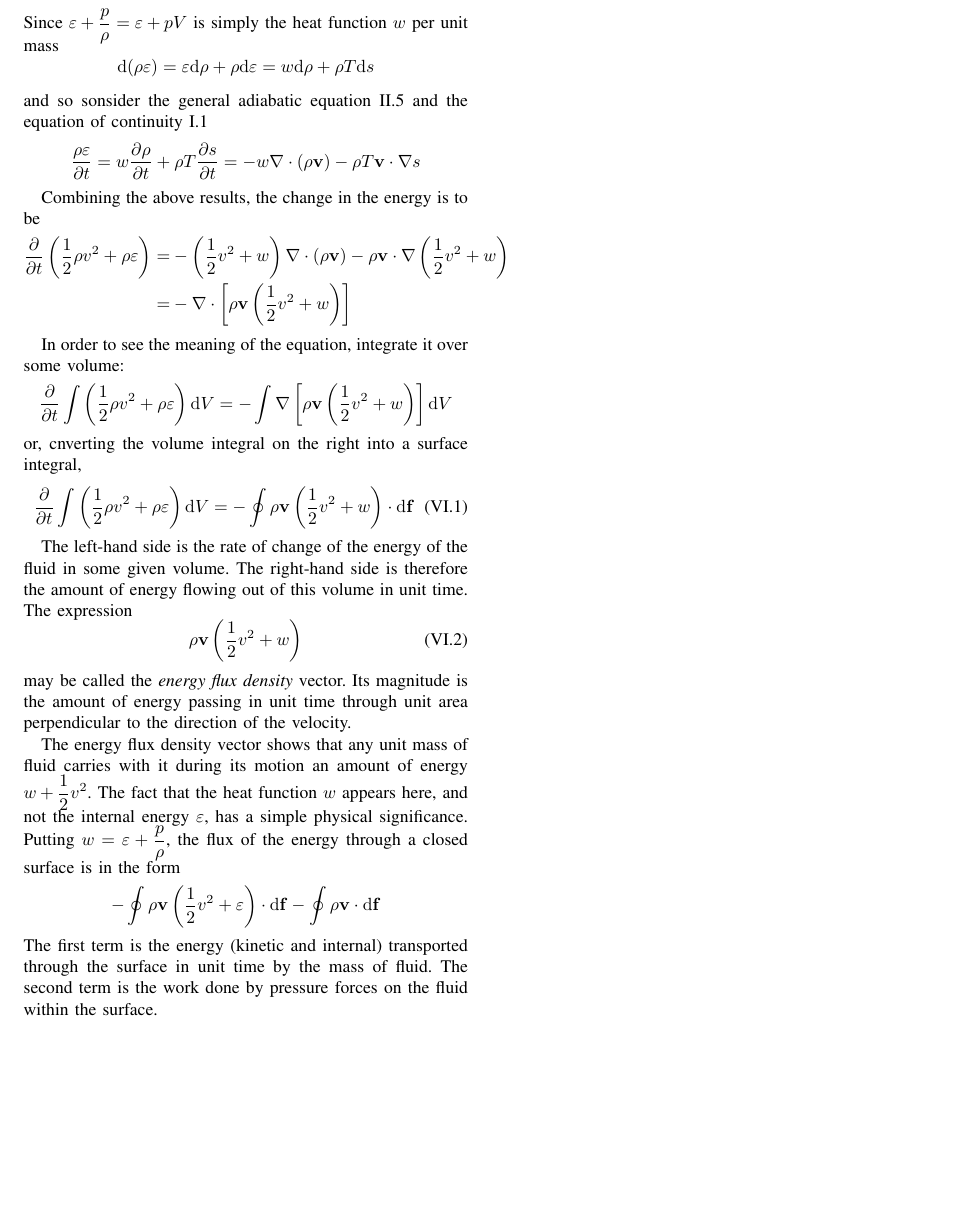
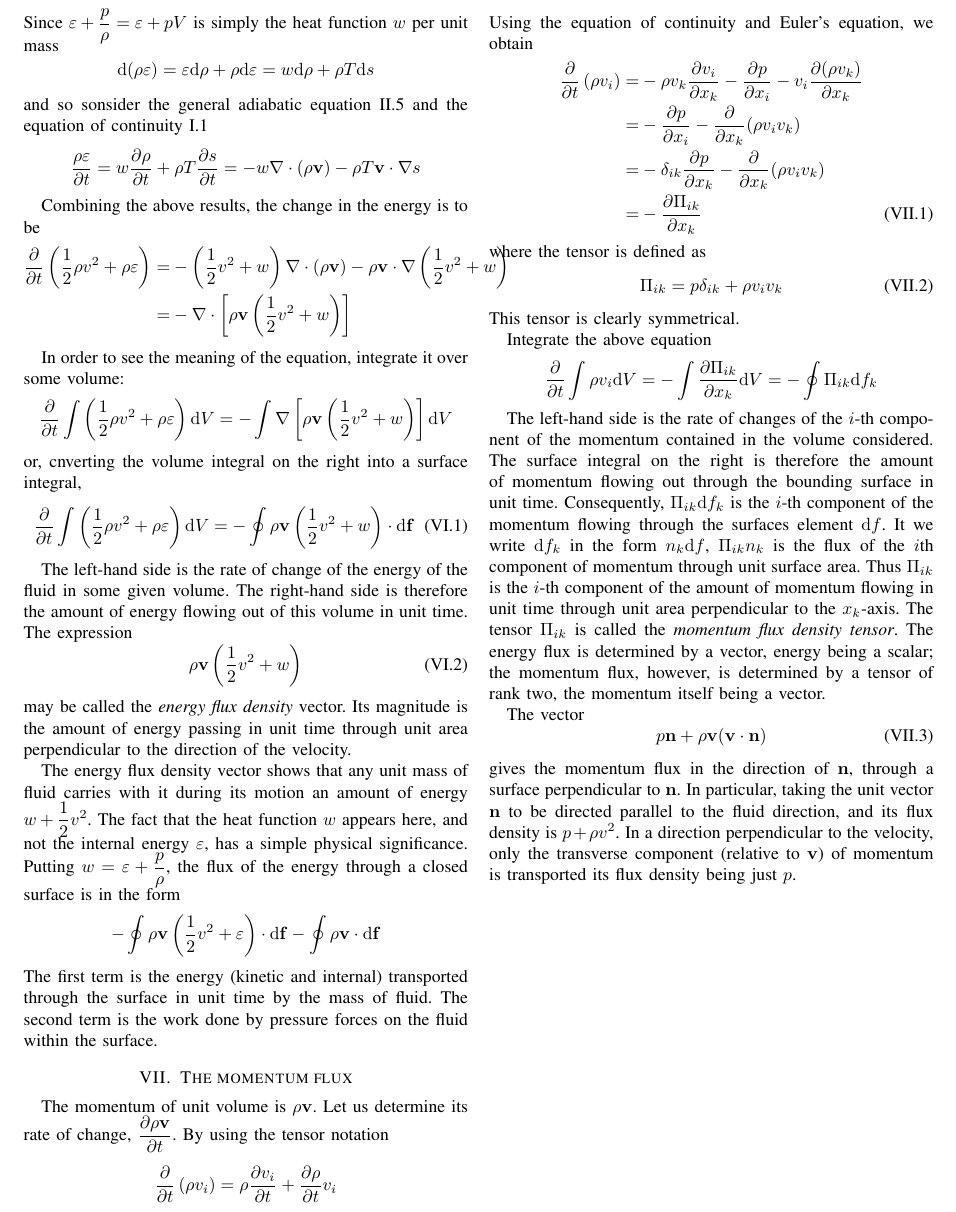
Before and after one commit to zishengye/Notes, a LaTeX paper (Academic Notes/Fluid Mechanics - Landau, Lifshitz - Elsevier - Course of Theoretical Physics/Notes on ideal fluids.tex): part of page 5 of 5, cut so that both start at the same text, the shorter picture padded with empty space. Compiled offline with pdfLaTeX; a missing font is replaced by an installed copy or a similar font; a LaTeX package or settings file that is missing is left out.

Commit message:
the momentum flux

```diff
--- a/Academic Notes/Fluid Mechanics - Landau, Lifshitz - Elsevier - Course of Theoretical Physics/Notes on ideal fluids.tex
+++ b/Academic Notes/Fluid Mechanics - Landau, Lifshitz - Elsevier - Course of Theoretical Physics/Notes on ideal fluids.tex
@@ -381,6 +381,35 @@
     \]
     The first term is the energy (kinetic and internal) transported through the surface in unit time by the mass of fluid. The second term is the work done by pressure forces on the fluid within the surface.
 
+    \section{The momentum flux}
+    The momentum of unit volume is $\rho \mathbf{v}$. Let us determine its rate of change, $\dfrac{\partial \rho \mathbf{v}}{\partial t}$. By using the tensor notation
+    \[
+        \dfrac{\partial}{\partial t} \left( \rho v_i \right) = \rho \dfrac{\partial v_i}{\partial t} + \dfrac{\partial \rho}{\partial t} v_i
+    \]
+    Using the equation of continuity and Euler's equation, we obtain
+    \begin{align}
+        \dfrac{\partial}{\partial t} \left( \rho v_i \right) =& -\rho v_k\dfrac{\partial v_i}{\partial x_k} - \dfrac{\partial p}{\partial x_i} - v_i \dfrac{\partial (\rho v_k)}{\partial x_k} \nonumber \\
+        =& -\dfrac{\partial p}{\partial x_i} - \dfrac{\partial}{\partial x_k} (\rho v_i v_k) \nonumber \\
+        =& -\delta_{ik} \dfrac{\partial p}{\partial x_k} - \dfrac{\partial}{\partial x_k} (\rho v_i v_k) \nonumber \\
+        =& -\dfrac{\partial \Pi_{ik}}{\partial x_k}
+    \end{align}
+    where the tensor is defined as
+    \begin{equation}
+        \Pi_{ik} = p \delta_{ik} + \rho v_i v_k
+    \end{equation}
+    This tensor is clearly symmetrical.
 
+    Integrate the above equation
+    \[
+        \dfrac{\partial}{\partial t} \int \rho v_i \mathrm{d} V = -\int\dfrac{\partial \Pi_{ik}}{\partial x_k} \mathrm{d} V = -\oint \Pi_{ik} \mathrm{d} f_k
+    \]
+
+    The left-hand side is the rate of changes of the $i$-th component of the momentum contained in the volume considered. The surface integral on the right is therefore the amount of momentum flowing out through the bounding surface in unit time. Consequently, $\Pi_{ik} \mathrm{d} f_k$ is the $i$-th component of the momentum flowing through the surfaces element $\mathrm{d} f$. It we write $\mathrm{d} f_k$ in the form $n_k \mathrm{d} f$, $\Pi_{ik} n_k$ is the flux of the $i$th component of momentum through unit surface area. Thus $\Pi_{ik}$ is the $i$-th component of the amount of momentum flowing in unit time through unit area perpendicular to the $x_k$-axis. The tensor $\Pi_{ik}$ is called the \emph{momentum flux density tensor}. The energy flux is determined by a vector, energy being a scalar; the momentum flux, however, is determined by a tensor of rank two, the momentum itself being a vector.
+
+    The vector
+    \begin{equation}
+        p \mathbf{n} + \rho \mathbf{v} (\mathbf{v} \cdot \mathbf{n})
+    \end{equation}
+    gives the momentum flux in the direction of $\mathbf{n}$, through a surface perpendicular to $\mathbf{n}$. In particular, taking the unit vector $\mathbf{n}$ to be directed parallel to the fluid direction, and its flux density is $p + \rho v^2$. In a direction perpendicular to the velocity, only the transverse component (relative to $\mathbf{v}$) of momentum is transported its flux density being just $p$.
 
 \end{document}
```
Also changed, not shown: Academic Notes/Fluid Mechanics - Landau, Lifshitz - Elsevier - Course of Theoretical Physics/Notes on ideal fluids.pdf.
